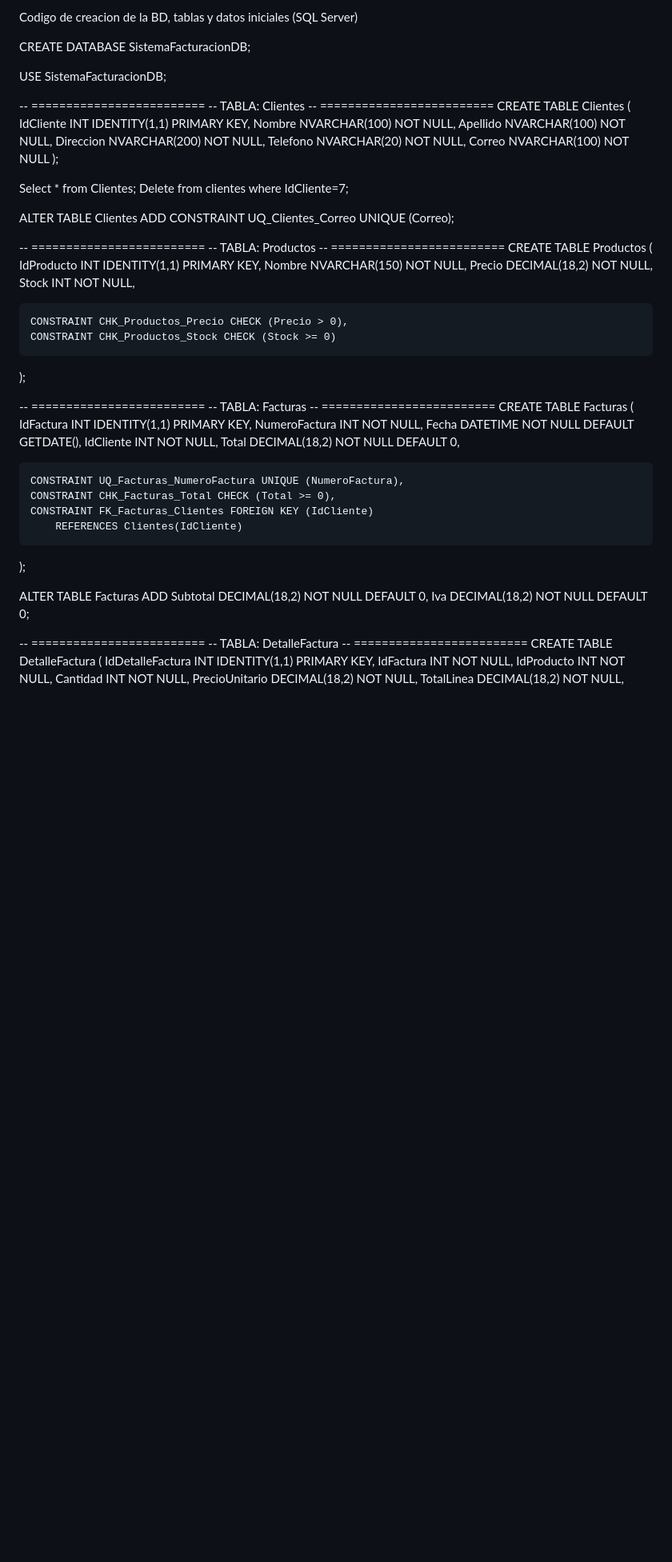
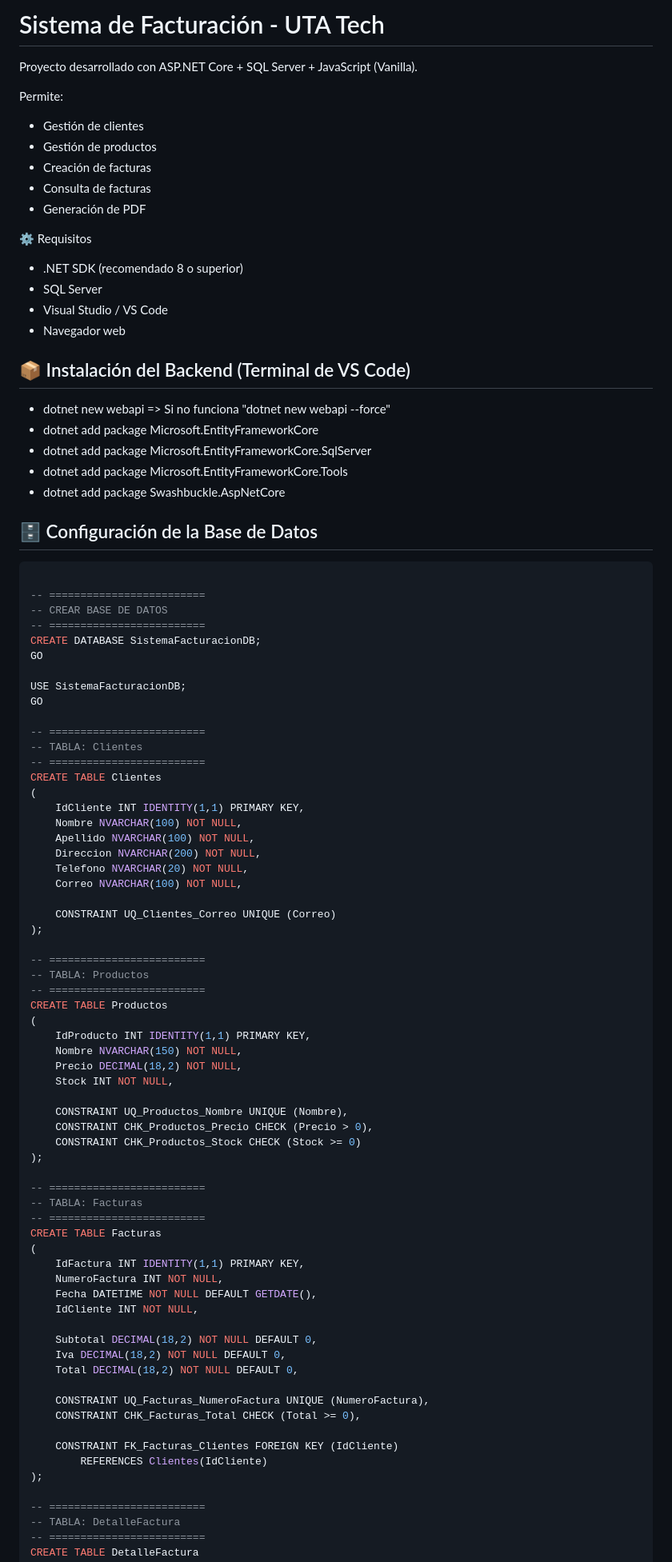
Before and after one commit to Isra1322/SistemaFacturacion, a Markdown page: README.md, the part around one of its changes. Shown at 80% size. Rendered like a GitHub page; blank space fills up the shorter version.

````diff
--- a/README.md
+++ b/README.md
@@ -1,9 +1,38 @@
-Codigo de creacion de la BD, tablas y datos iniciales (SQL Server)
+# Sistema de Facturación - UTA Tech
 
+Proyecto desarrollado con ASP.NET Core + SQL Server + JavaScript (Vanilla).
+
+Permite:
+- Gestión de clientes
+- Gestión de productos
+- Creación de facturas
+- Consulta de facturas
+- Generación de PDF
+
+⚙️ Requisitos
+- .NET SDK (recomendado 8 o superior)
+- SQL Server
+- Visual Studio / VS Code
+- Navegador web
+
+## 📦 Instalación del Backend (Terminal de VS Code)
+- dotnet new webapi    =>   Si no funciona "dotnet new webapi --force"
+- dotnet add package Microsoft.EntityFrameworkCore
+- dotnet add package Microsoft.EntityFrameworkCore.SqlServer
+- dotnet add package Microsoft.EntityFrameworkCore.Tools
+- dotnet add package Swashbuckle.AspNetCore
+
+## 🗄️ Configuración de la Base de Datos
+```sql
+
+-- =========================
+-- CREAR BASE DE DATOS
+-- =========================
 CREATE DATABASE SistemaFacturacionDB;
+GO
 
 USE SistemaFacturacionDB;
-
+GO
 
 -- =========================
 -- TABLA: Clientes
@@ -15,14 +44,10 @@ CREATE TABLE Clientes
     Apellido NVARCHAR(100) NOT NULL,
     Direccion NVARCHAR(200) NOT NULL,
     Telefono NVARCHAR(20) NOT NULL,
-    Correo NVARCHAR(100) NOT NULL
+    Correo NVARCHAR(100) NOT NULL,
+
+    CONSTRAINT UQ_Clientes_Correo UNIQUE (Correo)
 );
-
-Select * from Clientes;
-Delete from clientes where IdCliente=7;
-
-ALTER TABLE Clientes
-ADD CONSTRAINT UQ_Clientes_Correo UNIQUE (Correo);
 
 -- =========================
 -- TABLA: Productos
@@ -34,10 +59,10 @@ CREATE TABLE Productos
     Precio DECIMAL(18,2) NOT NULL,
     Stock INT NOT NULL,
 
+    CONSTRAINT UQ_Productos_Nombre UNIQUE (Nombre),
     CONSTRAINT CHK_Productos_Precio CHECK (Precio > 0),
     CONSTRAINT CHK_Productos_Stock CHECK (Stock >= 0)
 );
-
 
 -- =========================
 -- TABLA: Facturas
@@ -48,17 +73,17 @@ CREATE TABLE Facturas
     NumeroFactura INT NOT NULL,
     Fecha DATETIME NOT NULL DEFAULT GETDATE(),
     IdCliente INT NOT NULL,
+
+    Subtotal DECIMAL(18,2) NOT NULL DEFAULT 0,
+    Iva DECIMAL(18,2) NOT NULL DEFAULT 0,
     Total DECIMAL(18,2) NOT NULL DEFAULT 0,
 
     CONSTRAINT UQ_Facturas_NumeroFactura UNIQUE (NumeroFactura),
     CONSTRAINT CHK_Facturas_Total CHECK (Total >= 0),
+
     CONSTRAINT FK_Facturas_Clientes FOREIGN KEY (IdCliente)
         REFERENCES Clientes(IdCliente)
 );
-
-ALTER TABLE Facturas
-ADD Subtotal DECIMAL(18,2) NOT NULL DEFAULT 0,
-    Iva DECIMAL(18,2) NOT NULL DEFAULT 0;
 
 -- =========================
 -- TABLA: DetalleFactura
````
Also changed, not shown: other parts of README.md (+31 -34 lines).
